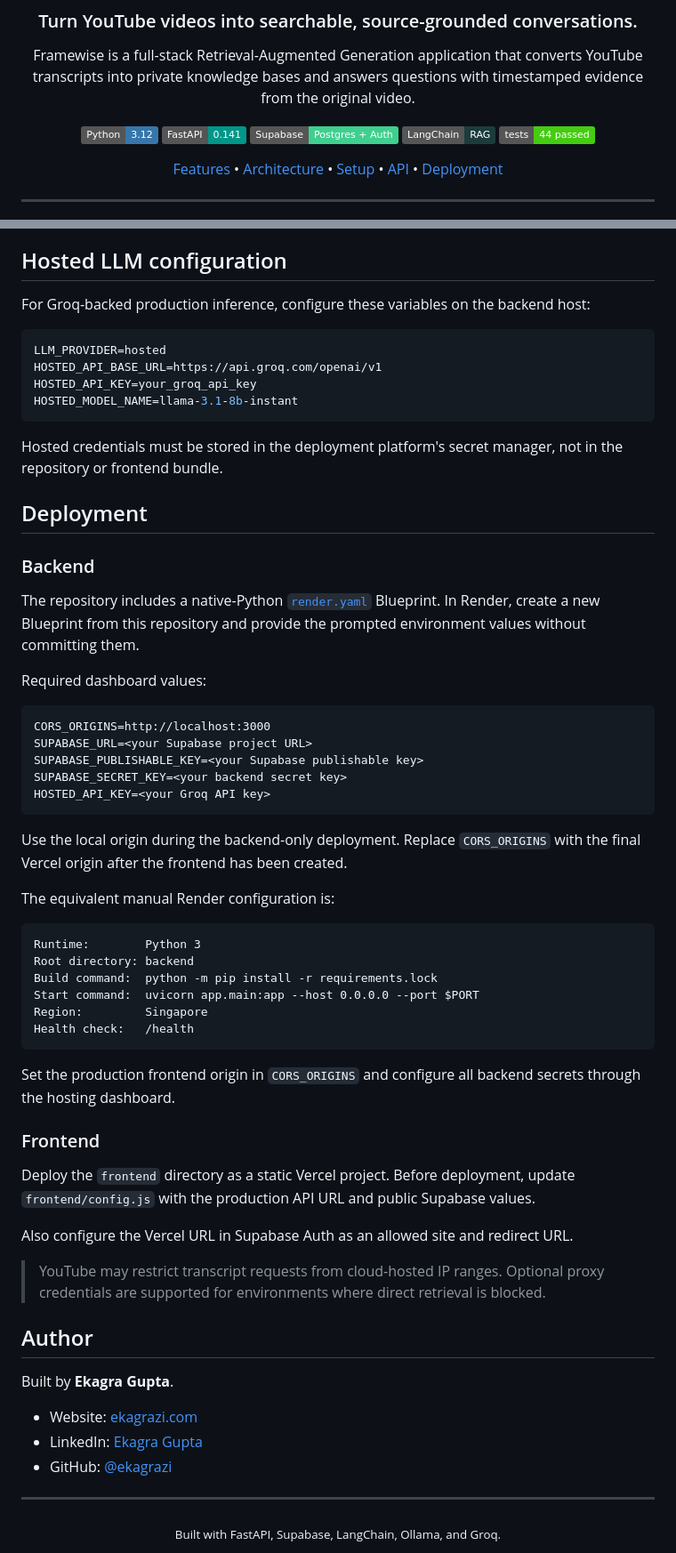
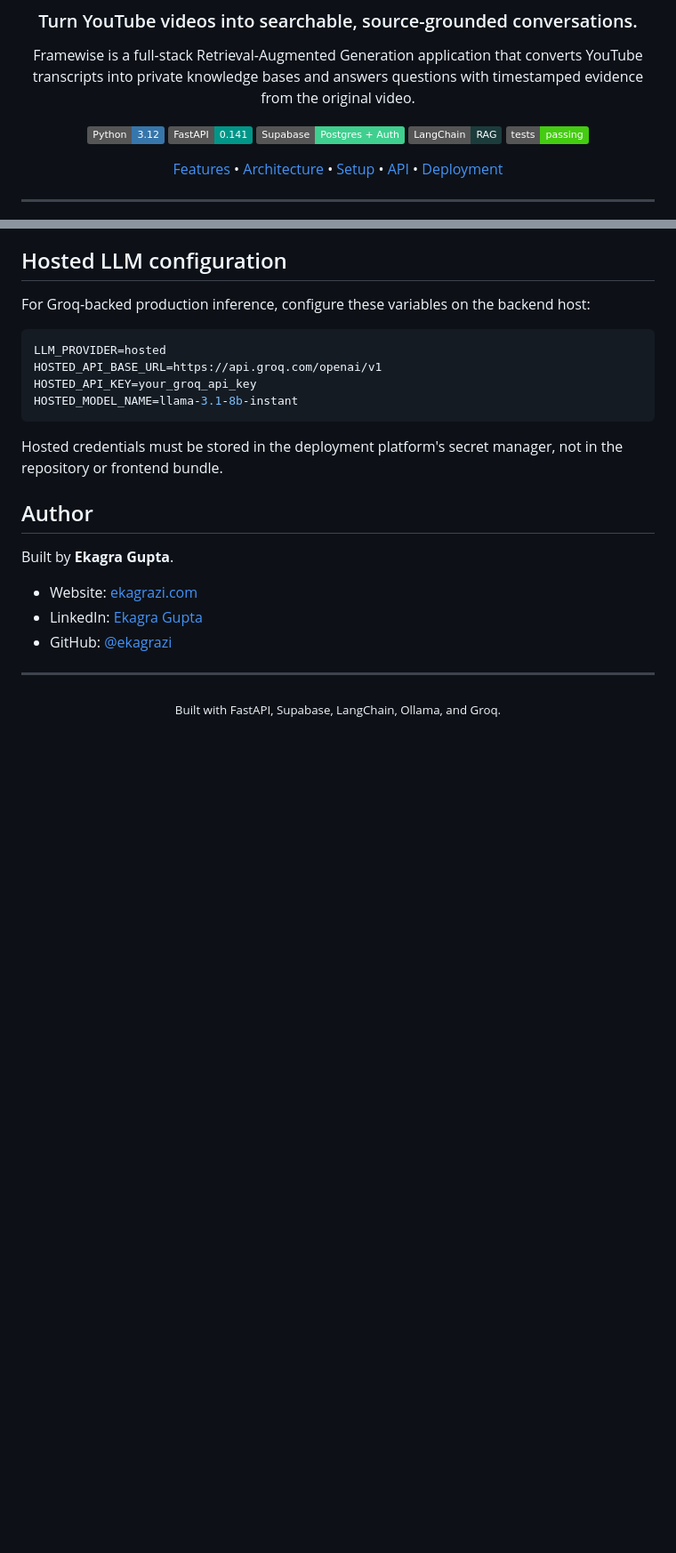
Before and after one commit to ekagrazi/youtube-transcript-rag, a Markdown page: README.md, 2 parts joined by grey strips. Shown at 89% size. Drawn GitHub-style; badges without logos; blank space fills up the shorter version.

Commit message:
docs: update README

````diff
--- a/README.md
+++ b/README.md
@@ -12,7 +12,7 @@ timestamped evidence from the original video.
 [![FastAPI](https://img.shields.io/badge/FastAPI-0.141-009688?logo=fastapi&logoColor=white)](https://fastapi.tiangolo.com/)
 [![Supabase](https://img.shields.io/badge/Supabase-Postgres%20%2B%20Auth-3FCF8E?logo=supabase&logoColor=white)](https://supabase.com/)
 [![LangChain](https://img.shields.io/badge/LangChain-RAG-1C3C3C)](https://www.langchain.com/)
-[![Tests](https://img.shields.io/badge/tests-44%20passed-brightgreen)](#testing)
+[![Tests](https://img.shields.io/badge/tests-passing-brightgreen)](#testing)
 
 [Features](#features) • [Architecture](#architecture) • [Setup](#local-setup) • [API](#api-reference) • [Deployment](#deployment)
 
@@ -297,51 +297,6 @@ HOSTED_MODEL_NAME=llama-3.1-8b-instant
 Hosted credentials must be stored in the deployment platform's secret manager, not
 in the repository or frontend bundle.
 
-## Deployment
-
-### Backend
-
-The repository includes a native-Python [`render.yaml`](render.yaml) Blueprint.
-In Render, create a new Blueprint from this repository and provide the prompted
-environment values without committing them.
-
-Required dashboard values:
-
-```text
-CORS_ORIGINS=http://localhost:3000
-SUPABASE_URL=<your Supabase project URL>
-SUPABASE_PUBLISHABLE_KEY=<your Supabase publishable key>
-SUPABASE_SECRET_KEY=<your backend secret key>
-HOSTED_API_KEY=<your Groq API key>
-```
-
-Use the local origin during the backend-only deployment. Replace `CORS_ORIGINS`
-with the final Vercel origin after the frontend has been created.
-
-The equivalent manual Render configuration is:
-
-```text
-Runtime:        Python 3
-Root directory: backend
-Build command:  python -m pip install -r requirements.lock
-Start command:  uvicorn app.main:app --host 0.0.0.0 --port $PORT
-Region:         Singapore
-Health check:   /health
-```
-
-Set the production frontend origin in `CORS_ORIGINS` and configure all backend
-secrets through the hosting dashboard.
-
-### Frontend
-
-Deploy the `frontend` directory as a static Vercel project. Before deployment,
-update `frontend/config.js` with the production API URL and public Supabase values.
-
-Also configure the Vercel URL in Supabase Auth as an allowed site and redirect URL.
-
-> YouTube may restrict transcript requests from cloud-hosted IP ranges. Optional
-> proxy credentials are supported for environments where direct retrieval is blocked.
-
 ## Author
 
 Built by **Ekagra Gupta**.
````
Also changed, not shown: other parts of README.md (+1 -1 lines).
